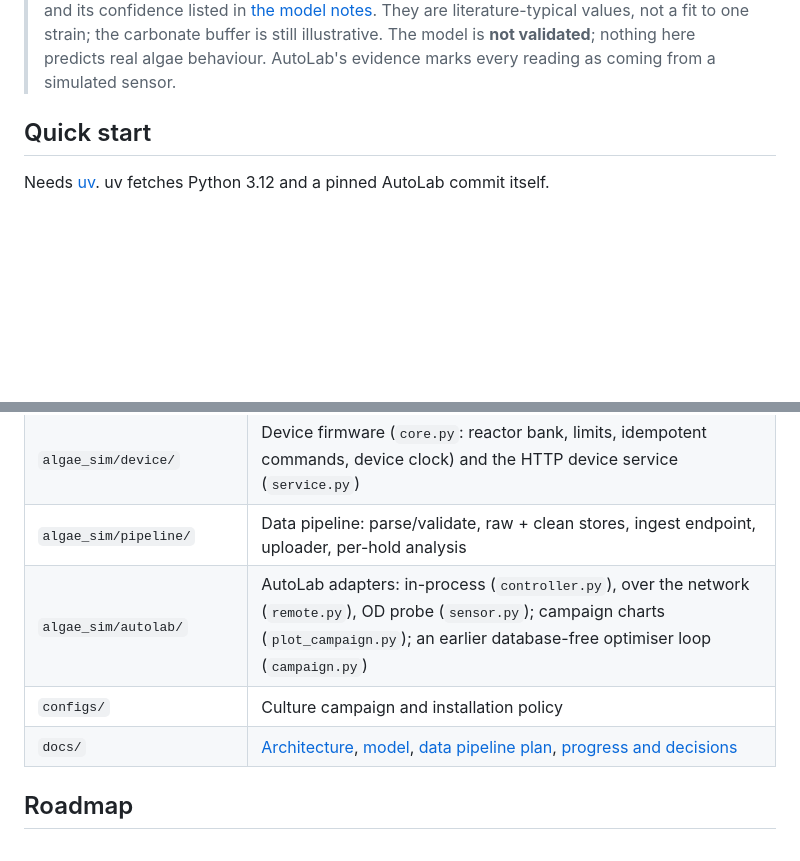
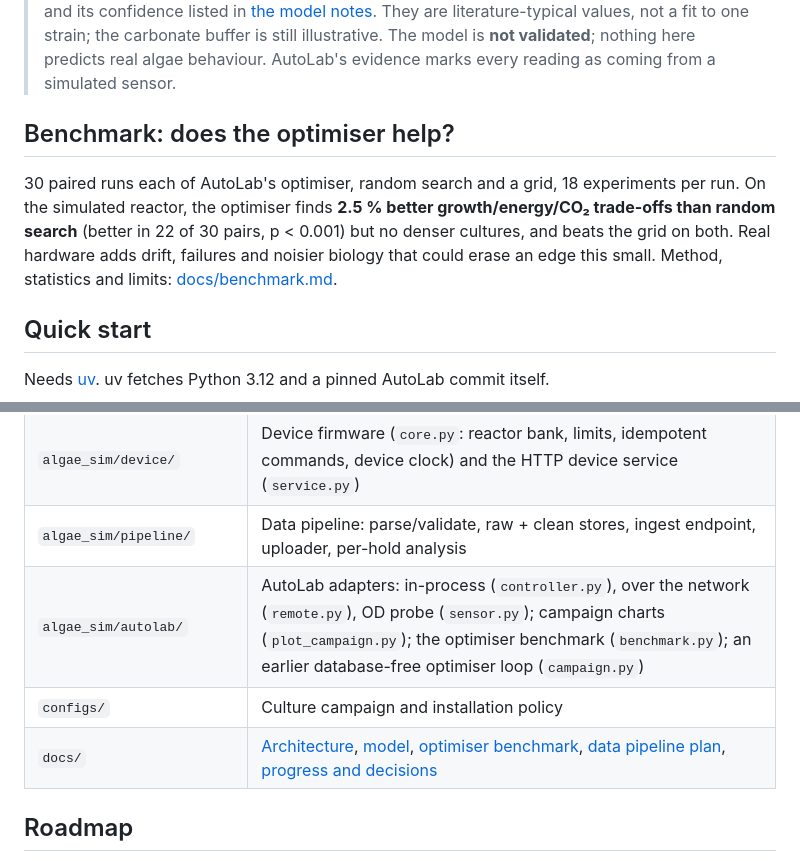
Before and after one commit to stev004/algae-sim, a Markdown page: README.md, 2 parts joined by grey strips. Drawn GitHub-style; blank space fills up the shorter version.

```diff
--- a/README.md
+++ b/README.md
@@ -32,6 +32,10 @@ One demo campaign: 20 experiments × 3 replicate reactors = 60 simulated 36-hour
 </picture>
 
 > Growth parameters are drawn from published *Chlorella vulgaris* literature, with every source and its confidence listed in [the model notes](docs/model.md#where-the-numbers-come-from). They are literature-typical values, not a fit to one strain; the carbonate buffer is still illustrative. The model is **not validated**; nothing here predicts real algae behaviour. AutoLab's evidence marks every reading as coming from a simulated sensor.
+
+## Benchmark: does the optimiser help?
+
+30 paired runs each of AutoLab's optimiser, random search and a grid, 18 experiments per run. On the simulated reactor, the optimiser finds **2.5 % better growth/energy/CO₂ trade-offs than random search** (better in 22 of 30 pairs, p < 0.001) but no denser cultures, and beats the grid on both. Real hardware adds drift, failures and noisier biology that could erase an edge this small. Method, statistics and limits: [docs/benchmark.md](docs/benchmark.md).
 
 ## Quick start
 
@@ -111,9 +115,9 @@ The injected faults in the demo config:
 | `algae_sim/records.py` | `run.json` and `telemetry.jsonl`, the instrument-capture format |
 | `algae_sim/device/` | Device firmware (`core.py`: reactor bank, limits, idempotent commands, device clock) and the HTTP device service (`service.py`) |
 | `algae_sim/pipeline/` | Data pipeline: parse/validate, raw + clean stores, ingest endpoint, uploader, per-hold analysis |
-| `algae_sim/autolab/` | AutoLab adapters: in-process (`controller.py`), over the network (`remote.py`), OD probe (`sensor.py`); campaign charts (`plot_campaign.py`); an earlier database-free optimiser loop (`campaign.py`) |
+| `algae_sim/autolab/` | AutoLab adapters: in-process (`controller.py`), over the network (`remote.py`), OD probe (`sensor.py`); campaign charts (`plot_campaign.py`); the optimiser benchmark (`benchmark.py`); an earlier database-free optimiser loop (`campaign.py`) |
 | `configs/` | Culture campaign and installation policy |
-| `docs/` | [Architecture](docs/architecture.md), [model](docs/model.md), [data pipeline plan](docs/data-pipeline.md), [progress and decisions](docs/progress.md) |
+| `docs/` | [Architecture](docs/architecture.md), [model](docs/model.md), [optimiser benchmark](docs/benchmark.md), [data pipeline plan](docs/data-pipeline.md), [progress and decisions](docs/progress.md) |
 
 ## Roadmap
 
```
Also changed, not shown: docs/benchmark.md (added, +84 -0 lines), docs/progress.md (+12 -2 lines), docs/images/benchmark-pairs-dark.png (added), docs/images/benchmark-pairs.png (added), docs/images/benchmark-progress-dark.png (added), docs/images/benchmark-progress.png (added), 6 other files.
